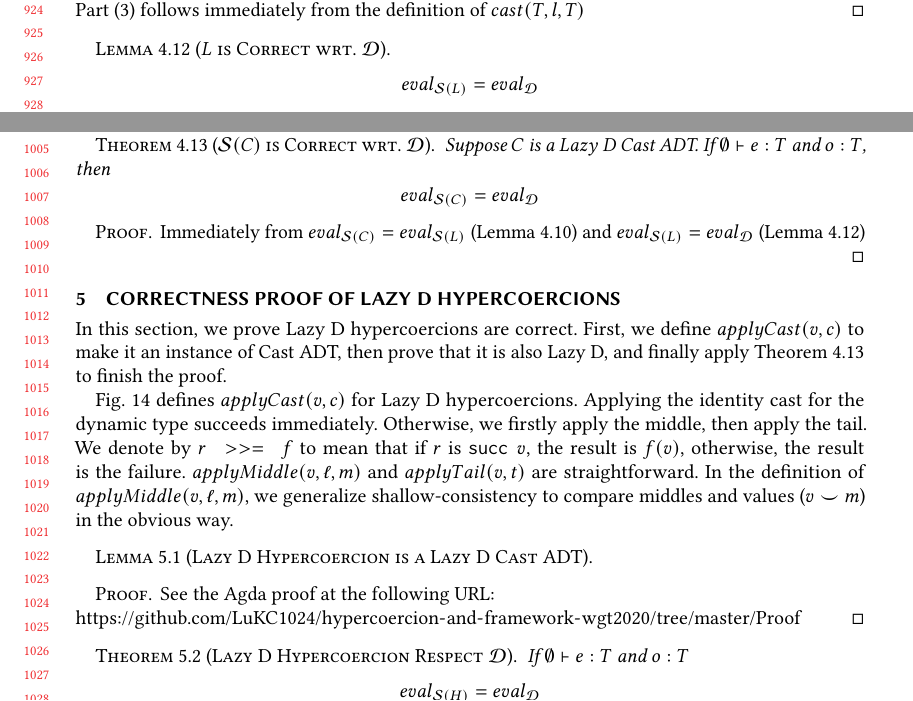
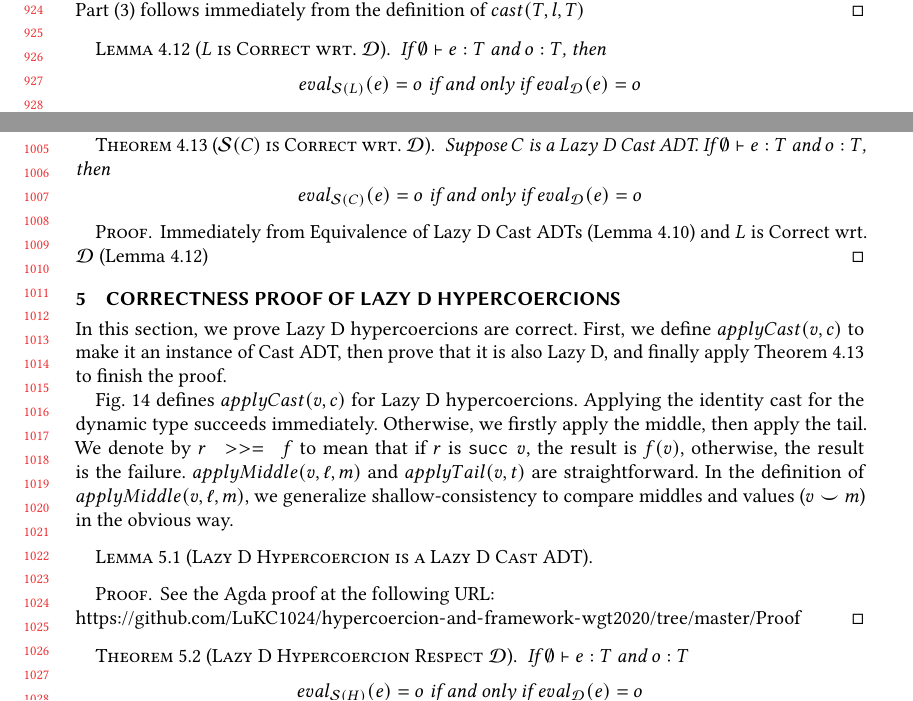
Before and after one commit to LuKC1024/hypercoercion-and-framework-wgt2020, a LaTeX paper (paper.tex): two parts of pages 19 and 21 of 22, joined at a grey line, cut so that both start at the same text. Compiled offline with pdfLaTeX.

Commit message:
change eval

```diff
--- a/paper.tex
+++ b/paper.tex
@@ -218,7 +218,12 @@
 \newcommand{\judgeUDreduceTrans}[2]{#1 \longmapsto_{\mathcal{UD}}^{*} #2}
 \newcommand{\judgeUDeval}[2]{eval_{\mathcal{UD}}(#1) = #2}
 \newcommand{\effCEK}[1]{\ensuremath{\mathcal{S}(#1)}}
-\newcommand{\evalEqv}[2]{\ensuremath{eval_{\text{#1}} = eval_{\text{#2}}}}
+\newcommand{\evalEqv}[2]{
+	\ensuremath{
+		eval_{\text{#1}}(e) = o
+		\;\text{if and only if}\;
+		eval_{\text{#2}}(e) = o}
+}
 \newcommand{\continue}[2]{cont(#2,#1)}
 \newcommand{\highlight}[1]{{\color{red} #1}}
 
@@ -3127,6 +3132,7 @@ append on casts respectively.
 
 \begin{lemma}[$L$ is Correct wrt. \ineffCEKD]
   \label{lem:L-correct}
+  If $\judgetype{\emptyset}{e}{T}$ and $o : T$, then
   \[
   \text{\evalEqv{\effCEK{L}}{\ineffCEKD}}
   \]
@@ -3144,14 +3150,19 @@ append on casts respectively.
   Suppose $C$ is a \lazyD{} Cast ADT.  If
   $\judgetype{\emptyset}{e}{T}$ and $o : T$, then
   \[
-  \text{\evalEqv{\effCEK{C}}{\ineffCEKD}}
+  \evalEqv{\effCEK{C}}{\ineffCEKD}
+%  \judgeSeval{C}{e}{o}
+%  \;\text{if and only if}\;
+%  \judgeDeval{e}{o}
   \]
 \end{theorem}
 \begin{proof}
 	Immediately from
-	\evalEqv{\effCEK{C}}{\effCEK{L}} (Lemma~\ref{thm:surely-lazyD-eqv})
+	Equivalence of \lazyD{} Cast ADTs (Lemma~\ref{thm:surely-lazyD-eqv})
+%	\evalEqv{\effCEK{C}}{\effCEK{L}} (Lemma~\ref{thm:surely-lazyD-eqv})
 	and
-	\evalEqv{\effCEK{L}}{\ineffCEKD} (Lemma~\ref{lem:L-correct})
+	$L$ is Correct wrt. \ineffCEKD{} (Lemma~\ref{lem:L-correct})
+%	\evalEqv{\effCEK{L}}{\ineffCEKD} (Lemma~\ref{lem:L-correct})
 \end{proof}
 
 
```
